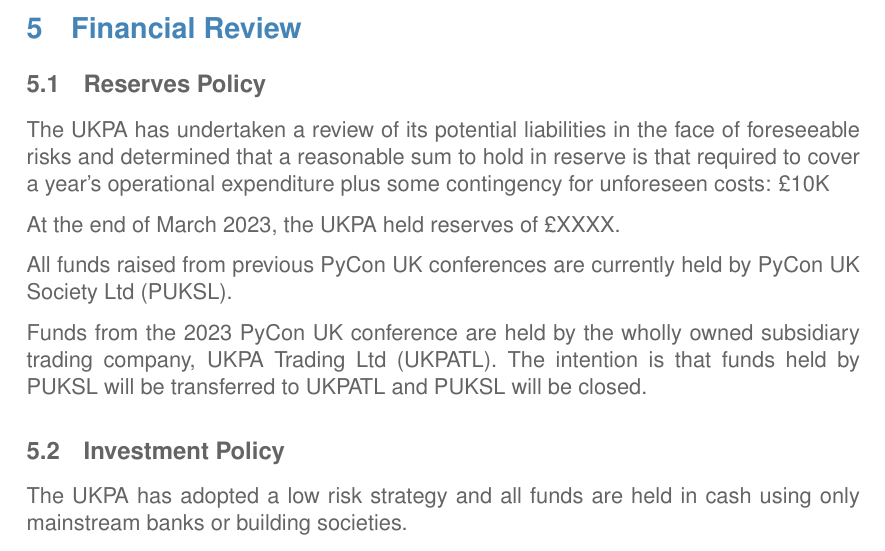
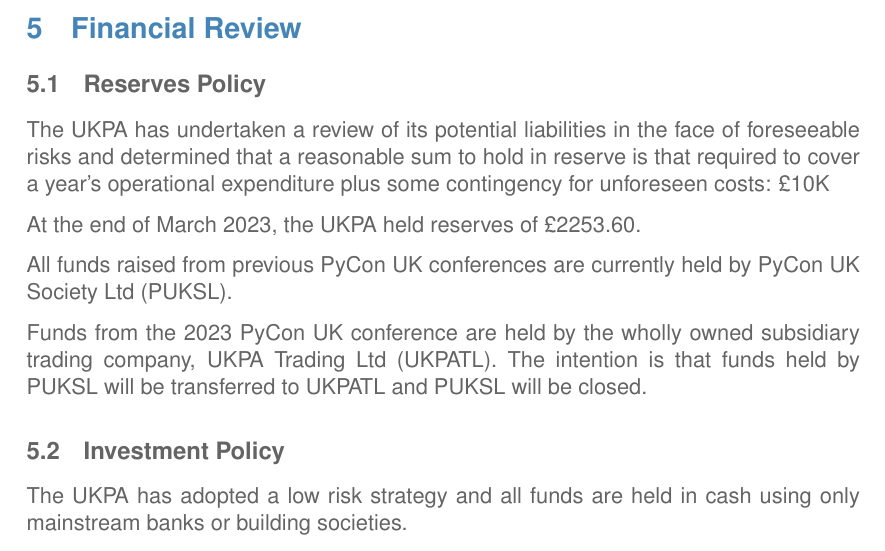
Before and after one commit to UKPythonAssociation/trustees-annual-report, a LaTeX document (source/2023.tex): part of page 3 of 3, cut so that both start at the same text. Compiled offline with pdfLaTeX.

Commit message:
Update source/2023.tex
Co-authored-by: Kristian Glass <git@doismellburning.co.uk>

```diff
--- a/source/2023.tex
+++ b/source/2023.tex
@@ -76,7 +76,7 @@
 \subsection{Reserves Policy}
 The UKPA has undertaken a review of its potential liabilities in the face of foreseeable risks and determined that a reasonable sum to hold in reserve is that required to cover a year's operational expenditure plus some contingency for unforeseen costs: \pounds10K
 
-At the end of March 2023, the UKPA held reserves of \pounds XXXX.
+At the end of March 2023, the UKPA held reserves of \pounds 2253.60.
 
 All funds raised from previous PyCon UK conferences are currently held by PyCon UK Society Ltd (PUKSL).
 
```
